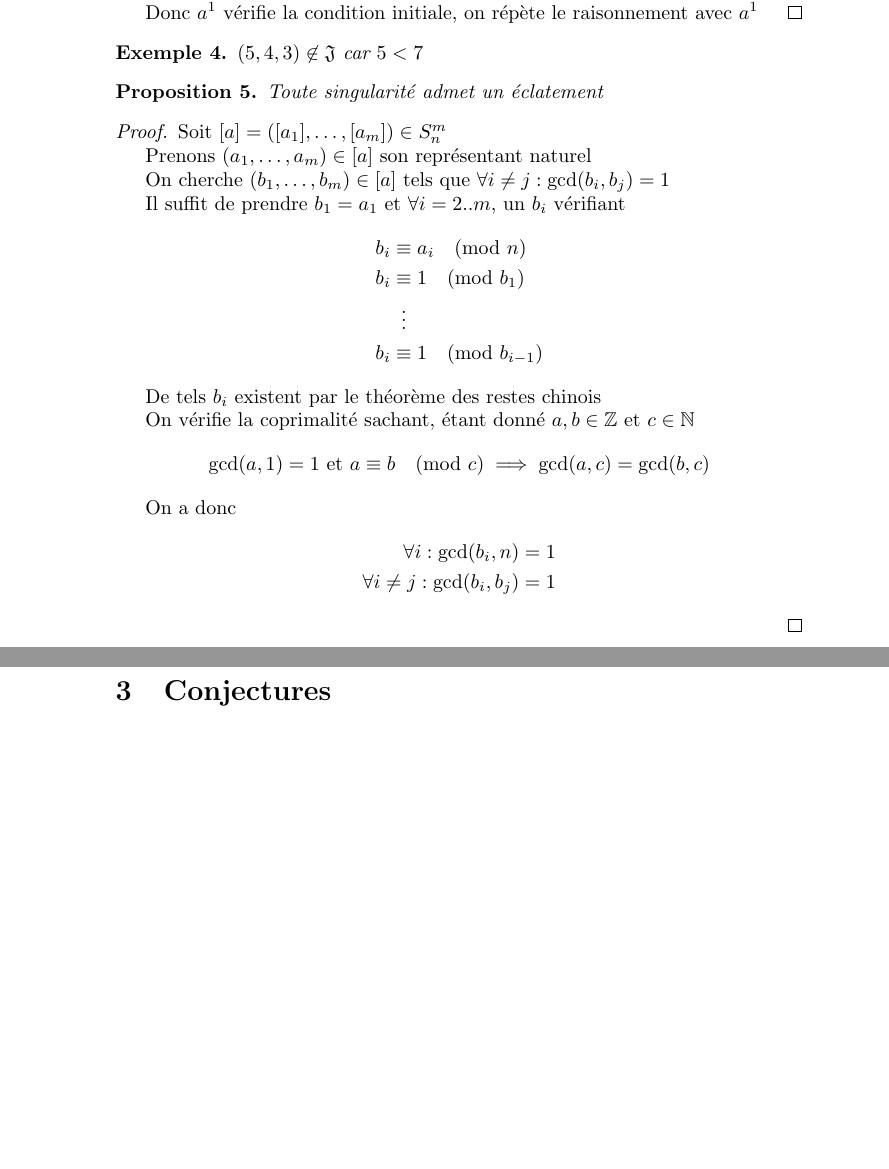
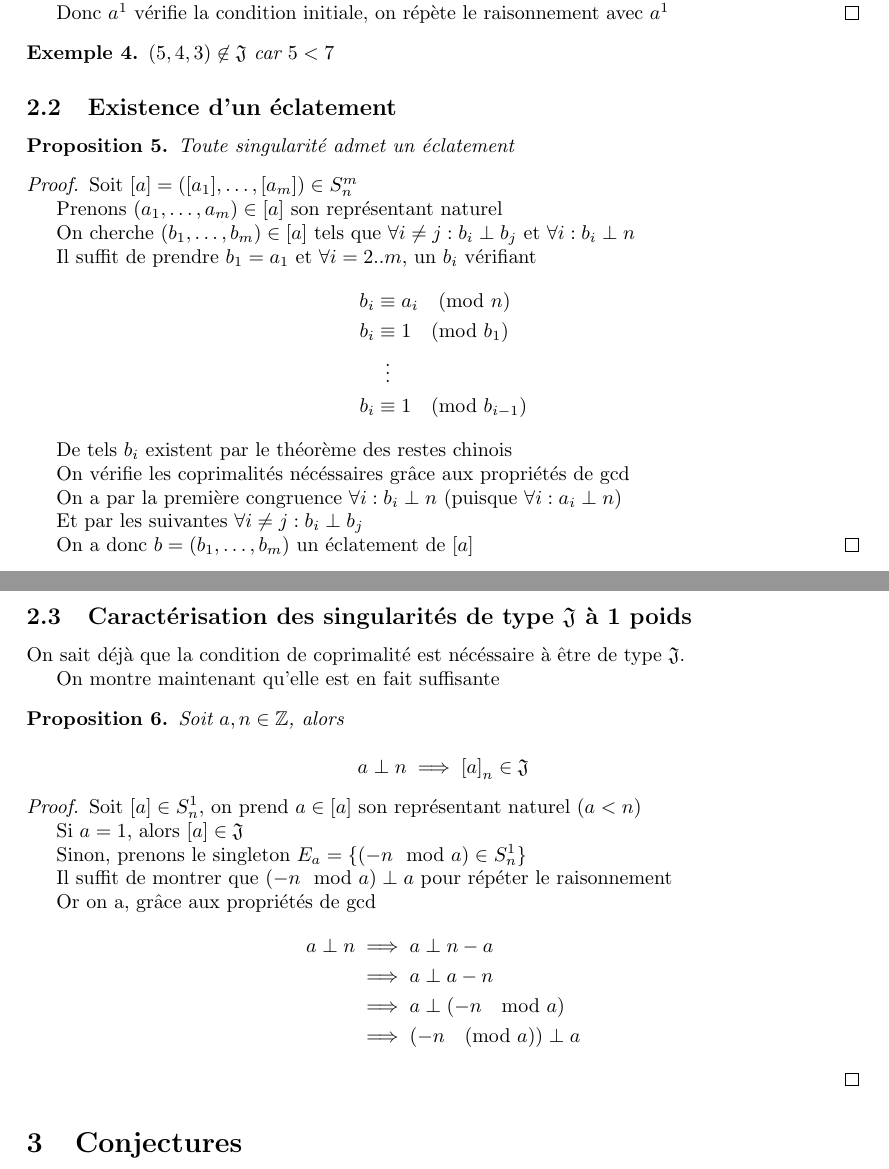
Before and after one commit to filedesless/singularite_j, a LaTeX document (rapport.tex): two parts of pages 6 and 7 of 7, joined at a grey line, cut so that both start at the same text, the shorter picture padded with empty space. Compiled offline with pdfLaTeX.

Commit message:
2023-05-23

```diff
--- a/rapport.tex
+++ b/rapport.tex
@@ -5,6 +5,8 @@
 \usepackage{amsmath}
 \usepackage{amssymb}
 \usepackage{mathtools}
+\usepackage{hyperref}
+\usepackage[a4paper]{geometry}
 
 \title{Caractérisation des singularités de type $\mathfrak{J}$}
 \author{Félix Larose-Gervais}
@@ -14,7 +16,7 @@
 \newtheorem{definition}{Définition}
 \newtheorem{proposition}{Proposition}
 \newtheorem{conjecture}{Conjecture}
-\newtheorem{exemple}{Exemple}
+\newtheorem{example}{Exemple}
 
 \begin{document}
 
@@ -230,9 +233,11 @@ Soit $\sigma \in Sym(m)$, et ces permutations associées $\pi_{\sigma} \in Sym(S
     Donc $a^1$ vérifie la condition initiale, on répète le raisonnement avec $a^1$
 \end{proof}
 
-\begin{exemple}
+\begin{example}
     $(5, 4, 3) \not \in \mathfrak{J}$ car $5 < 7$
-\end{exemple}
+\end{example}
+
+\subsection{Existence d'un éclatement}
 
 \begin{proposition}
     Toute singularité admet un éclatement
@@ -243,7 +248,7 @@ Soit $\sigma \in Sym(m)$, et ces permutations associées $\pi_{\sigma} \in Sym(S
 
     Prenons $(a_1, \dots, a_m) \in [a]$ son représentant naturel
 
-    On cherche $(b_1, \dots, b_m) \in [a]$ tels que $\forall i \neq j : \gcd(b_i, b_j) = 1$
+    On cherche $(b_1, \dots, b_m) \in [a]$ tels que $\forall i \neq j : b_i \perp b_j$ et $\forall i : b_i \perp n$
 
     Il suffit de prendre $b_1 = a_1$ et $\forall i = 2..m$, un $b_i$ vérifiant
     \begin{align*}
@@ -255,15 +260,44 @@ Soit $\sigma \in Sym(m)$, et ces permutations associées $\pi_{\sigma} \in Sym(S
 
     De tels $b_i$ existent par le théorème des restes chinois
 
-    On vérifie la coprimalité sachant, étant donné $a, b \in \mathbb{Z}$ et $c \in \mathbb{N}$
+    On vérifie les coprimalités nécéssaires grâce aux propriétés de $\gcd$
+
+    On a par la première congruence $\forall i : b_i \perp n$ (puisque $\forall i : a_i \perp n$)
+
+    Et par les suivantes $\forall i \neq j : b_i \perp b_j$
+
+    On a donc $b = (b_1, \dots, b_m)$ un éclatement de $[a]$
+\end{proof}
+
+\newpage
+
+\subsection{Caractérisation des singularités de type \texorpdfstring{$\mathfrak{J}$}{J} à 1 poids}
+
+On sait déjà que la condition de coprimalité est nécéssaire à être de type $\mathfrak{J}$.
+
+On montre maintenant qu'elle est en fait suffisante
+
+\begin{proposition}
+    Soit $a, n \in \mathbb{Z}$, alors
+
+    \[ a \perp n \implies {[a]}_n \in \mathfrak{J} \]
+\end{proposition}
+
+\begin{proof}
+    Soit $[a] \in S_n^1$, on prend $a \in [a]$ son représentant naturel $(a < n)$
+
+    Si $a = 1$, alors $[a] \in \mathfrak{J}$
+
+    Sinon, prenons le singleton $E_a = \{ (-n \mod a) \in S_n^1 \}$
+
+    Il suffit de montrer que $(-n \mod a) \perp a$ pour répéter le raisonnement
+
+    Or on a, grâce aux propriétés de $\gcd$
     \begin{align*}
-        \gcd(a, 1) =1 \text{ et } a \equiv b \pmod c \implies \gcd(a, c) = \gcd(b, c)
-    \end{align*}
-
-    On a donc
-    \begin{align*}
-        \forall i : \gcd(b_i, n) = 1 \\
-        \forall i\neq j : \gcd(b_i, b_j) = 1
+        a \perp n &\implies a \perp n - a \\
+        &\implies a \perp a - n \\
+        &\implies a \perp (-n \mod a) \\
+        &\implies (-n \pmod a) \perp a
     \end{align*}
 \end{proof}
 
```
Also changed, not shown: rapport.pdf, rapport.tex (49 more changed lines), 2 other files.
